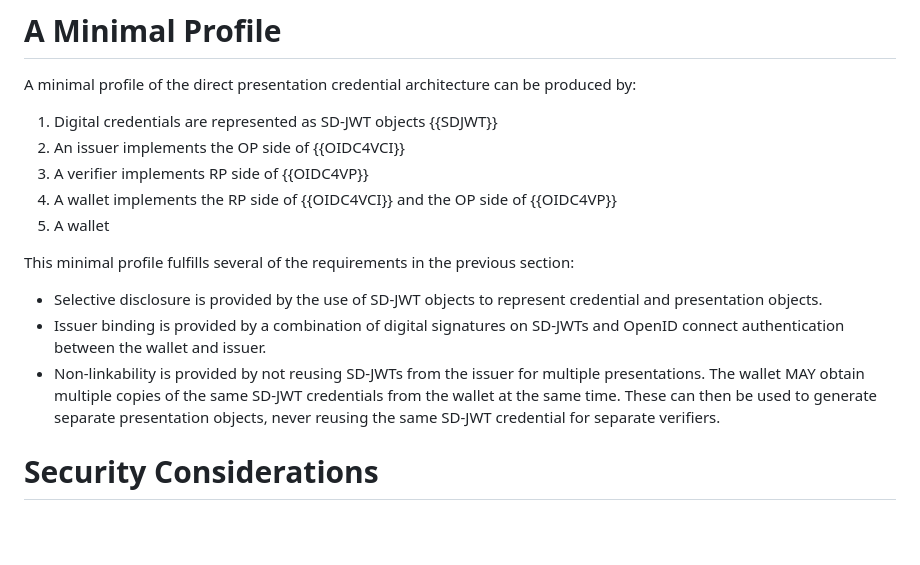
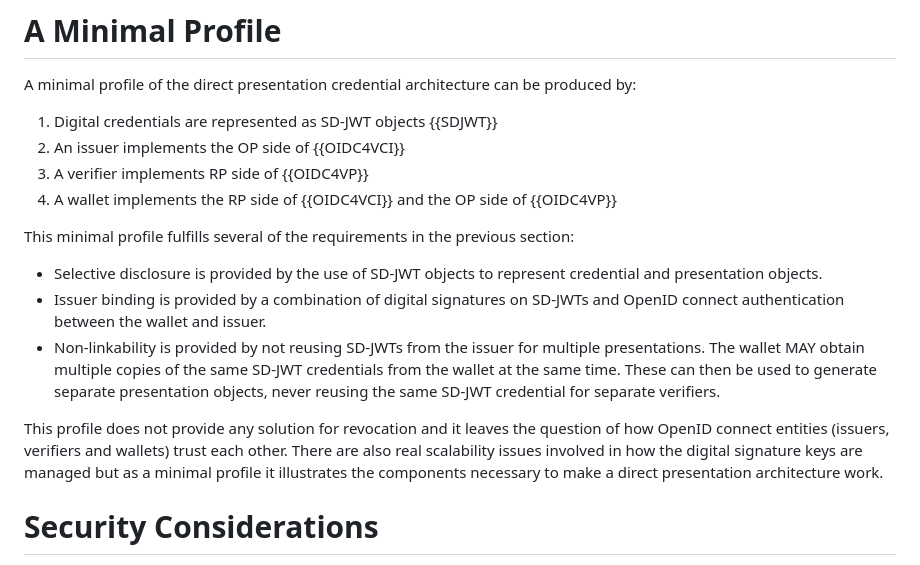
Before and after one commit to leifj/wallet-refarch, a Markdown page: draft-johansson-wallet-refarch.md, the part around the change. Drawn GitHub-style; blank space fills up the shorter version.

Commit message:
more words

```diff
--- a/draft-johansson-wallet-refarch.md
+++ b/draft-johansson-wallet-refarch.md
@@ -207,13 +207,14 @@ A minimal profile of the direct presentation credential architecture can be prod
   2. An issuer implements the OP side of {{OIDC4VCI}}
   3. A verifier implements RP side of {{OIDC4VP}}
   4. A wallet implements the RP side of {{OIDC4VCI}} and the OP side of {{OIDC4VP}}
-  5. A wallet
 
 This minimal profile fulfills several of the requirements in the previous section:
 
   * Selective disclosure is provided by the use of SD-JWT objects to represent credential and presentation objects.
   * Issuer binding is provided by a combination of digital signatures on SD-JWTs and OpenID connect authentication between the wallet and issuer.
   * Non-linkability is provided by not reusing SD-JWTs from the issuer for multiple presentations. The wallet MAY obtain multiple copies of the same SD-JWT credentials from the wallet at the same time. These can then be used to generate separate presentation objects, never reusing the same SD-JWT credential for separate verifiers.
+
+  This profile does not provide any solution for revocation and it leaves the question of how OpenID connect entities (issuers, verifiers and wallets) trust each other. There are also real scalability issues involved in how the digital signature keys are managed but as a minimal profile it illustrates the components necessary to make a direct presentation architecture work.
 
 # Security Considerations
 
```
